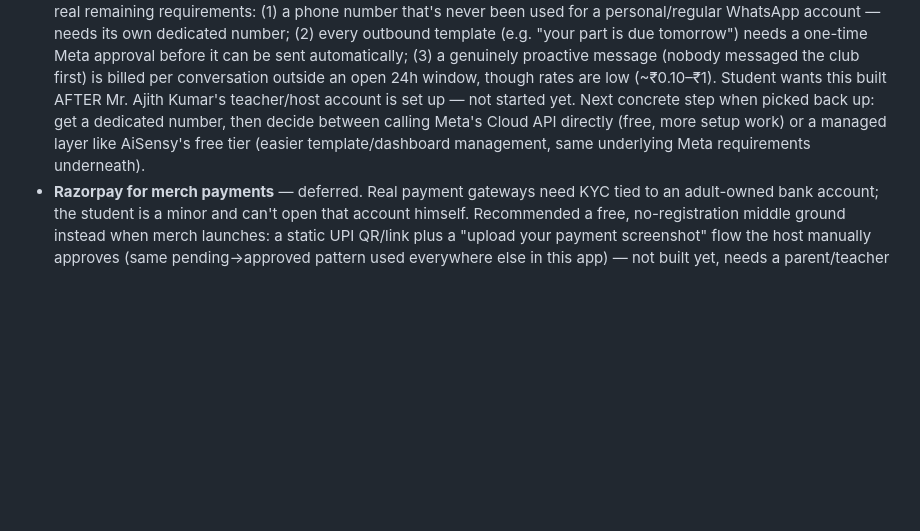
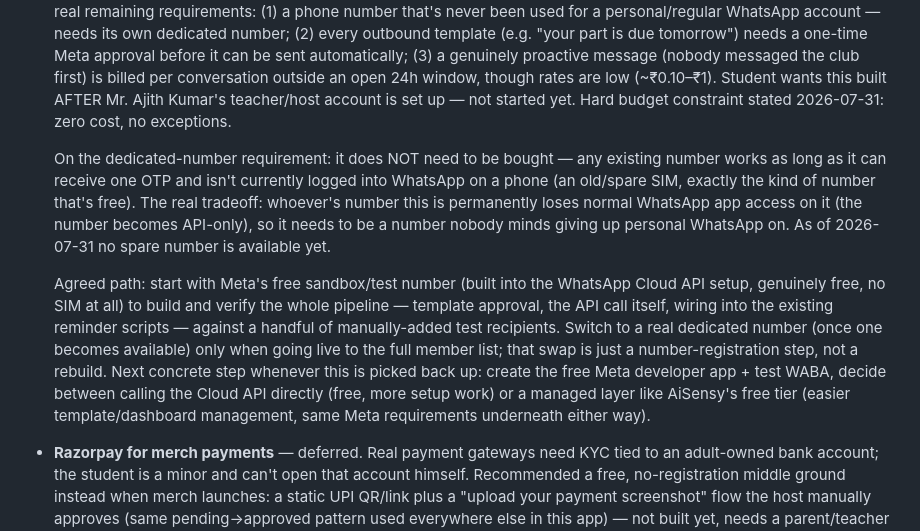
Before and after one commit to roboknights-afk/roboknights-inventory, a Markdown page: CLAUDE.md, the part around the change. Rendered like a GitHub page; blank space fills up the shorter version.

Commit message:
Record WhatsApp plan: zero-budget constraint, no-SIM sandbox path first
Student confirmed zero spending, no exceptions, and no spare number
available right now. Recorded that a dedicated number never needs to be
bought (any existing, currently-not-on-WhatsApp number works — the real
cost is that number losing normal WhatsApp access, not money), and agreed
to build/verify the whole pipeline first against Meta's free sandbox test
number before a real number is needed at all.

```diff
--- a/CLAUDE.md
+++ b/CLAUDE.md
@@ -430,11 +430,29 @@ NOT built:
   a genuinely proactive message (nobody messaged the club first) is
   billed per conversation outside an open 24h window, though rates are
   low (~₹0.10–₹1). Student wants this built AFTER Mr. Ajith Kumar's
-  teacher/host account is set up — not started yet. Next concrete step
-  when picked back up: get a dedicated number, then decide between
-  calling Meta's Cloud API directly (free, more setup work) or a managed
-  layer like AiSensy's free tier (easier template/dashboard management,
-  same underlying Meta requirements underneath).
+  teacher/host account is set up — not started yet. Hard budget
+  constraint stated 2026-07-31: zero cost, no exceptions.
+
+  On the dedicated-number requirement: it does NOT need to be bought —
+  any existing number works as long as it can receive one OTP and isn't
+  currently logged into WhatsApp on a phone (an old/spare SIM, exactly
+  the kind of number that's free). The real tradeoff: whoever's number
+  this is permanently loses normal WhatsApp app access on it (the number
+  becomes API-only), so it needs to be a number nobody minds giving up
+  personal WhatsApp on. As of 2026-07-31 no spare number is available yet.
+
+  Agreed path: start with Meta's free sandbox/test number (built into the
+  WhatsApp Cloud API setup, genuinely free, no SIM at all) to build and
+  verify the whole pipeline — template approval, the API call itself,
+  wiring into the existing reminder scripts — against a handful of
+  manually-added test recipients. Switch to a real dedicated number (once
+  one becomes available) only when going live to the full member list;
+  that swap is just a number-registration step, not a rebuild. Next
+  concrete step whenever this is picked back up: create the free Meta
+  developer app + test WABA, decide between calling the Cloud API
+  directly (free, more setup work) or a managed layer like AiSensy's free
+  tier (easier template/dashboard management, same Meta requirements
+  underneath either way).
 - **Razorpay for merch payments** — deferred. Real payment gateways need
   KYC tied to an adult-owned bank account; the student is a minor and
   can't open that account himself. Recommended a free, no-registration
```
